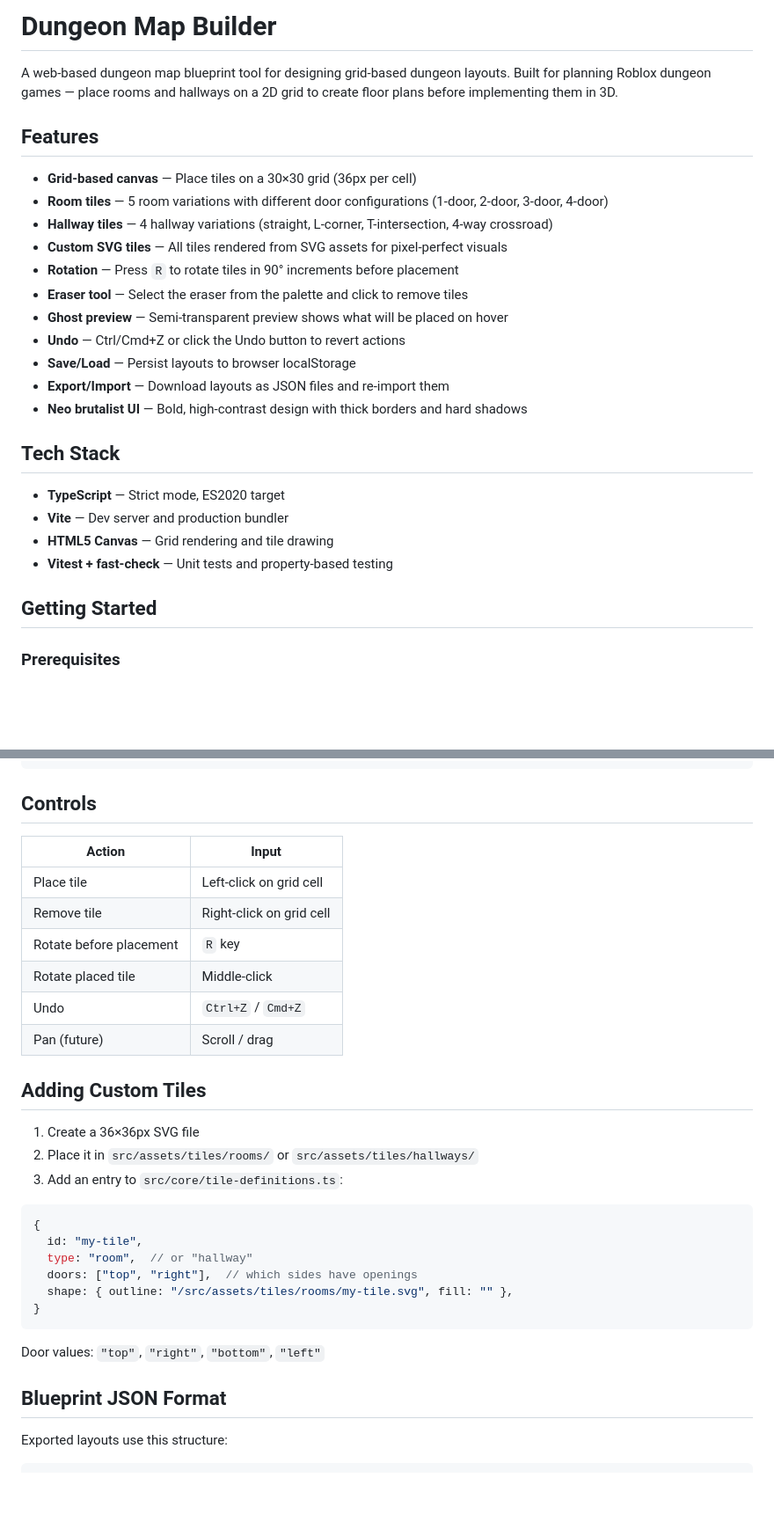
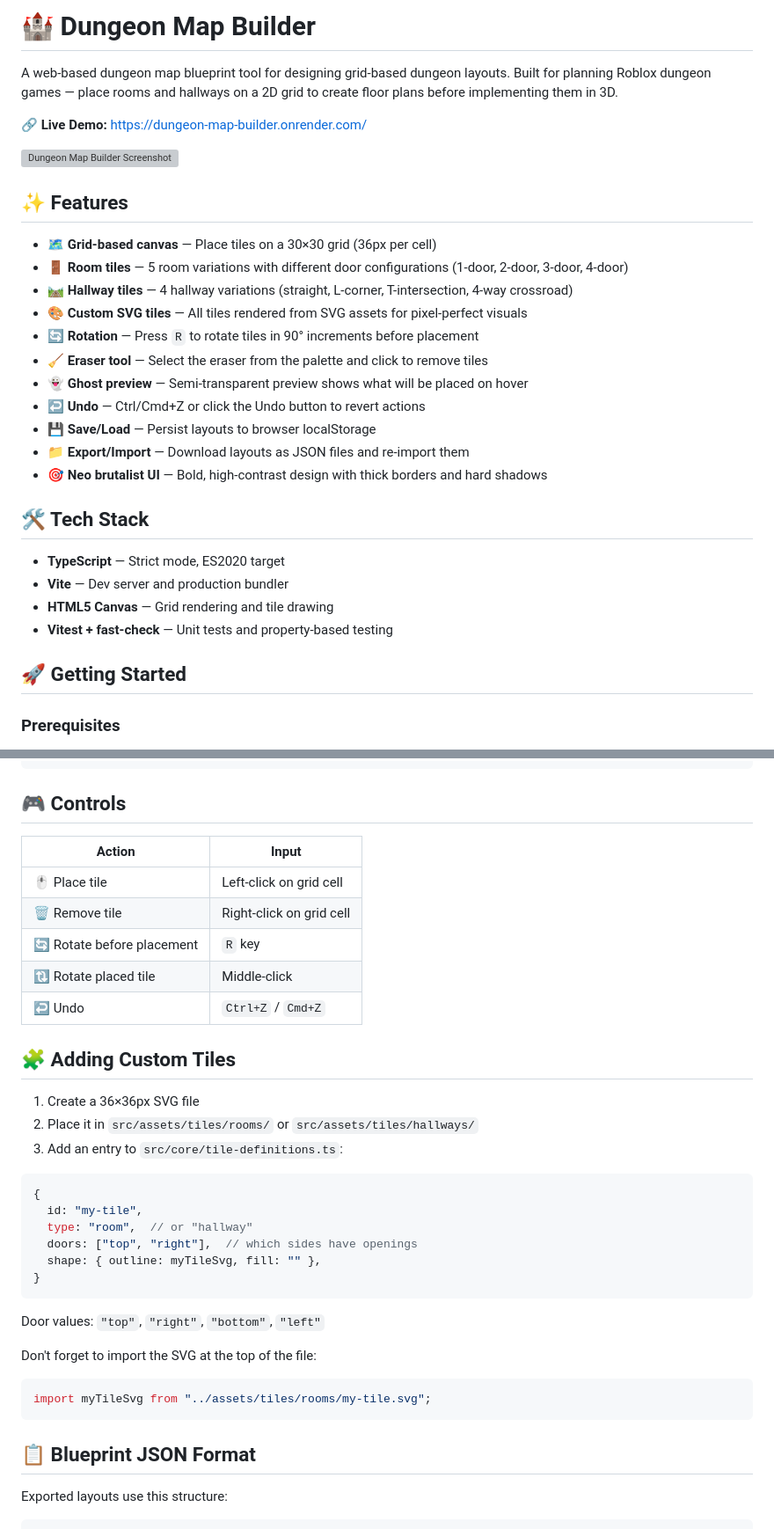
Before and after one commit to enriquezm/dungeon-map-builder, a Markdown page: README.md, 2 parts joined by grey strips. Shown at 88% size. GitHub-like rendering; blank space fills up the shorter version; grey boxes are pictures that could not be loaded.

Commit message:
chore: update readme

````diff
--- a/README.md
+++ b/README.md
@@ -1,29 +1,33 @@
-# Dungeon Map Builder
+# 🏰 Dungeon Map Builder
 
 A web-based dungeon map blueprint tool for designing grid-based dungeon layouts. Built for planning Roblox dungeon games — place rooms and hallways on a 2D grid to create floor plans before implementing them in 3D.
 
-## Features
+🔗 **Live Demo:** [https://dungeon-map-builder.onrender.com/](https://dungeon-map-builder.onrender.com/)
 
-- **Grid-based canvas** — Place tiles on a 30×30 grid (36px per cell)
-- **Room tiles** — 5 room variations with different door configurations (1-door, 2-door, 3-door, 4-door)
-- **Hallway tiles** — 4 hallway variations (straight, L-corner, T-intersection, 4-way crossroad)
-- **Custom SVG tiles** — All tiles rendered from SVG assets for pixel-perfect visuals
-- **Rotation** — Press `R` to rotate tiles in 90° increments before placement
-- **Eraser tool** — Select the eraser from the palette and click to remove tiles
-- **Ghost preview** — Semi-transparent preview shows what will be placed on hover
-- **Undo** — Ctrl/Cmd+Z or click the Undo button to revert actions
-- **Save/Load** — Persist layouts to browser localStorage
-- **Export/Import** — Download layouts as JSON files and re-import them
-- **Neo brutalist UI** — Bold, high-contrast design with thick borders and hard shadows
+![Dungeon Map Builder Screenshot](screenshot.png)
 
-## Tech Stack
+## ✨ Features
+
+- 🗺️ **Grid-based canvas** — Place tiles on a 30×30 grid (36px per cell)
+- 🚪 **Room tiles** — 5 room variations with different door configurations (1-door, 2-door, 3-door, 4-door)
+- 🛤️ **Hallway tiles** — 4 hallway variations (straight, L-corner, T-intersection, 4-way crossroad)
+- 🎨 **Custom SVG tiles** — All tiles rendered from SVG assets for pixel-perfect visuals
+- 🔄 **Rotation** — Press `R` to rotate tiles in 90° increments before placement
+- 🧹 **Eraser tool** — Select the eraser from the palette and click to remove tiles
+- 👻 **Ghost preview** — Semi-transparent preview shows what will be placed on hover
+- ↩️ **Undo** — Ctrl/Cmd+Z or click the Undo button to revert actions
+- 💾 **Save/Load** — Persist layouts to browser localStorage
+- 📁 **Export/Import** — Download layouts as JSON files and re-import them
+- 🎯 **Neo brutalist UI** — Bold, high-contrast design with thick borders and hard shadows
+
+## 🛠️ Tech Stack
 
 - **TypeScript** — Strict mode, ES2020 target
 - **Vite** — Dev server and production bundler
 - **HTML5 Canvas** — Grid rendering and tile drawing
 - **Vitest + fast-check** — Unit tests and property-based testing
 
-## Getting Started
+## 🚀 Getting Started
 
 ### Prerequisites
 
@@ -84,18 +88,17 @@ src/
     └── file-adapter.ts           # File download and file picker
 ```
 
-## Controls
+## 🎮 Controls
 
 | Action | Input |
 |--------|-------|
-| Place tile | Left-click on grid cell |
-| Remove tile | Right-click on grid cell |
-| Rotate before placement | `R` key |
-| Rotate placed tile | Middle-click |
-| Undo | `Ctrl+Z` / `Cmd+Z` |
-| Pan (future) | Scroll / drag |
+| 🖱️ Place tile | Left-click on grid cell |
+| 🗑️ Remove tile | Right-click on grid cell |
+| 🔄 Rotate before placement | `R` key |
+| 🔃 Rotate placed tile | Middle-click |
+| ↩️ Undo | `Ctrl+Z` / `Cmd+Z` |
 
-## Adding Custom Tiles
+## 🧩 Adding Custom Tiles
 
 1. Create a 36×36px SVG file
 2. Place it in `src/assets/tiles/rooms/` or `src/assets/tiles/hallways/`
@@ -106,13 +109,18 @@ src/
   id: "my-tile",
   type: "room",  // or "hallway"
   doors: ["top", "right"],  // which sides have openings
-  shape: { outline: "/src/assets/tiles/rooms/my-tile.svg", fill: "" },
+  shape: { outline: myTileSvg, fill: "" },
 }
 ```
 
 Door values: `"top"`, `"right"`, `"bottom"`, `"left"`
 
-## Blueprint JSON Format
+Don't forget to import the SVG at the top of the file:
+```typescript
+import myTileSvg from "../assets/tiles/rooms/my-tile.svg";
+```
+
+## 📋 Blueprint JSON Format
 
 Exported layouts use this structure:
 
````
Also changed, not shown: other parts of README.md (+3 -3 lines).
